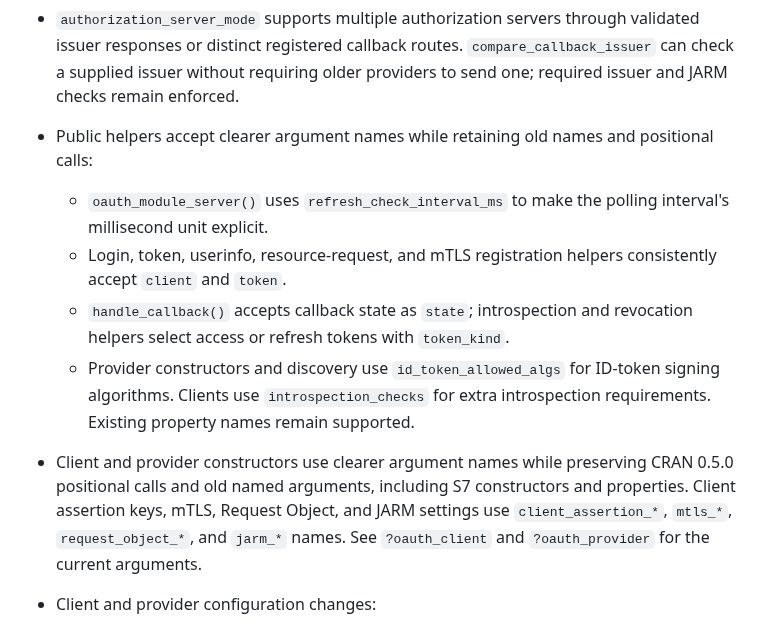
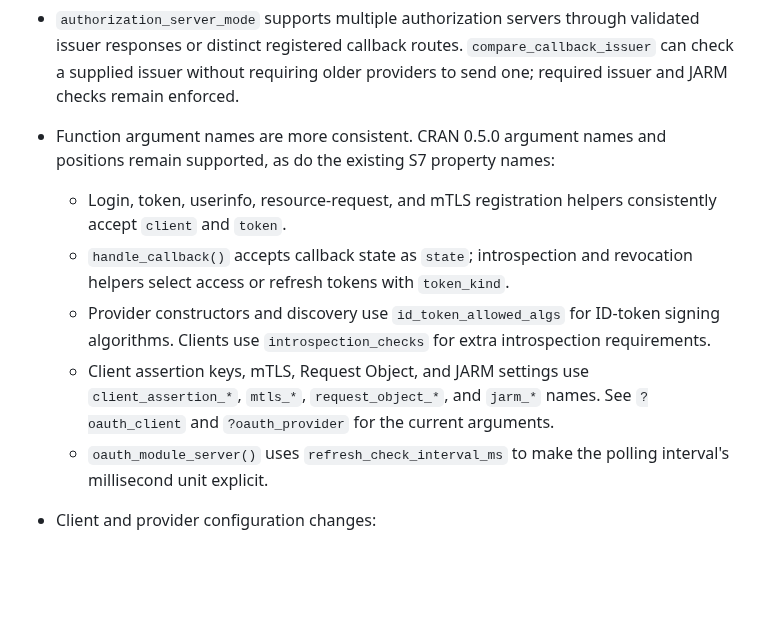
Before and after one commit to lukakoning/shinyOAuth, a Markdown page: NEWS.md, the part around one of its changes. Rendered like a GitHub page; blank space fills up the shorter version.

Commit message:
docs: consolidate released argument compatibility notes

```diff
--- a/NEWS.md
+++ b/NEWS.md
@@ -74,23 +74,20 @@ validated issuer responses or distinct registered callback routes.
 `compare_callback_issuer` can check a supplied issuer without requiring older
 providers to send one; required issuer and JARM checks remain enforced.
 
-* Public helpers accept clearer argument names while retaining old names
-and positional calls:
-  - `oauth_module_server()` uses `refresh_check_interval_ms` to make the
-  polling interval's millisecond unit explicit.
+* Function argument names are more consistent. CRAN 0.5.0 argument names and
+positions remain supported, as do the existing S7 property names:
   - Login, token, userinfo, resource-request, and mTLS registration helpers
   consistently accept `client` and `token`.
   - `handle_callback()` accepts callback state as `state`; introspection and
   revocation helpers select access or refresh tokens with `token_kind`.
   - Provider constructors and discovery use `id_token_allowed_algs` for
   ID-token signing algorithms. Clients use `introspection_checks` for extra
-  introspection requirements. Existing property names remain supported.
-
-* Client and provider constructors use clearer argument names while preserving
-CRAN 0.5.0 positional calls and old named arguments, including S7 constructors
-and properties. Client assertion keys, mTLS, Request Object, and JARM settings
-use `client_assertion_*`, `mtls_*`, `request_object_*`, and `jarm_*` names.
-See `?oauth_client` and `?oauth_provider` for the current arguments.
+  introspection requirements.
+  - Client assertion keys, mTLS, Request Object, and JARM settings use
+  `client_assertion_*`, `mtls_*`, `request_object_*`, and `jarm_*` names.
+  See `?oauth_client` and `?oauth_provider` for the current arguments.
+  - `oauth_module_server()` uses `refresh_check_interval_ms` to make the
+  polling interval's millisecond unit explicit.
 
 * Client and provider configuration changes:
   - Client credentials no longer default from `OAUTH_CLIENT_ID` or
```
Also changed, not shown: other parts of NEWS.md (+4 -4 lines).
